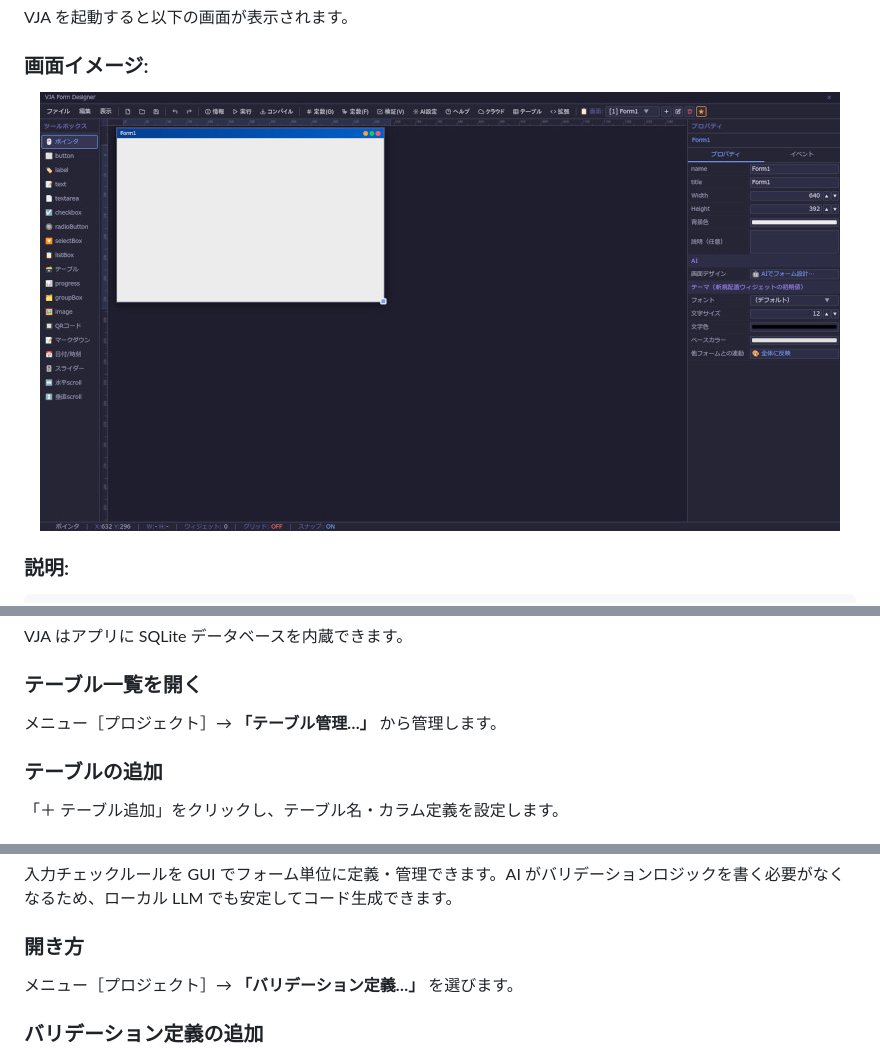
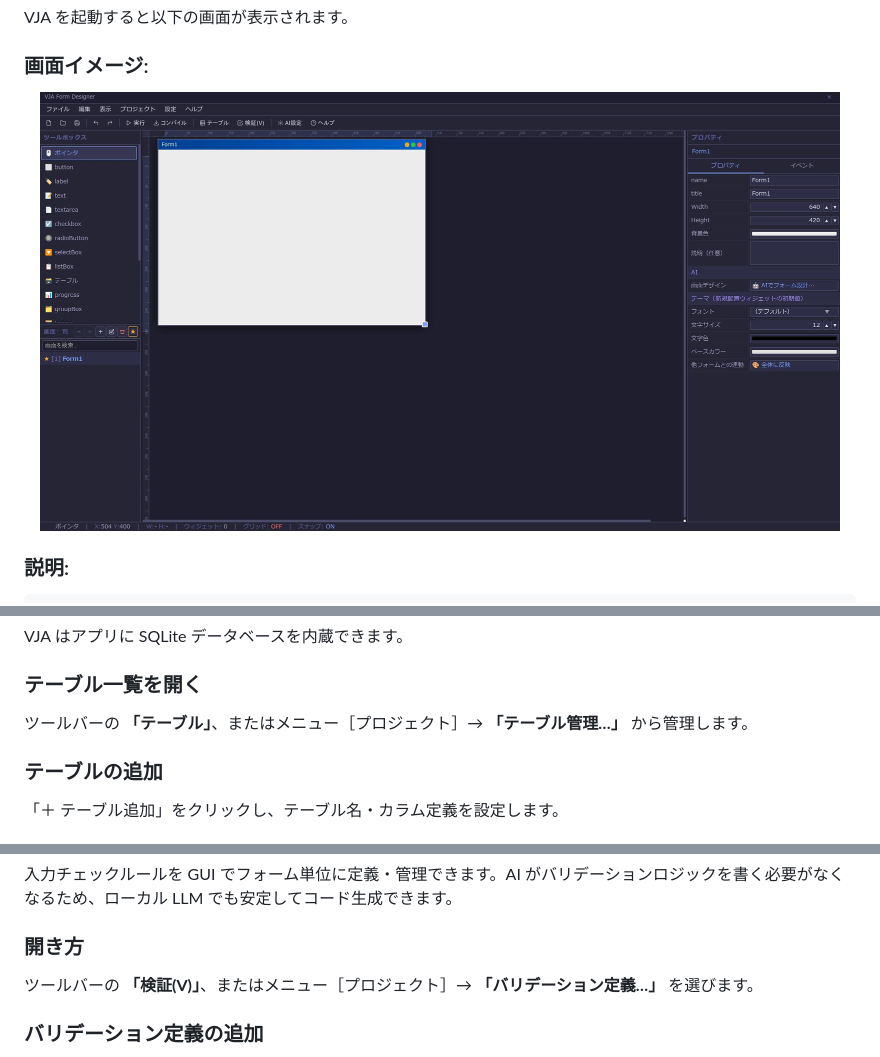
Before and after one commit to maachang/vja, a Markdown page: docs/user-guide.md, 3 parts joined by grey strips. Drawn GitHub-style; pictures changed too: docs/screenshot.jpg.

```diff
--- a/docs/user-guide.md
+++ b/docs/user-guide.md
@@ -570,7 +570,7 @@ VJA はアプリに SQLite データベースを内蔵できます。
 
 ### テーブル一覧を開く
 
-メニュー［プロジェクト］→ **「テーブル管理…」** から管理します。
+ツールバーの **「テーブル」**、またはメニュー［プロジェクト］→ **「テーブル管理…」** から管理します。
 
 ### テーブルの追加
 
@@ -654,7 +654,7 @@ await vja.db.transaction([
 
 ### 開き方
 
-メニュー［プロジェクト］→ **「バリデーション定義…」** を選びます。
+ツールバーの **「検証(V)」**、またはメニュー［プロジェクト］→ **「バリデーション定義…」** を選びます。
 
 ### バリデーション定義の追加
 
```
Also changed, not shown: 4 other files.
